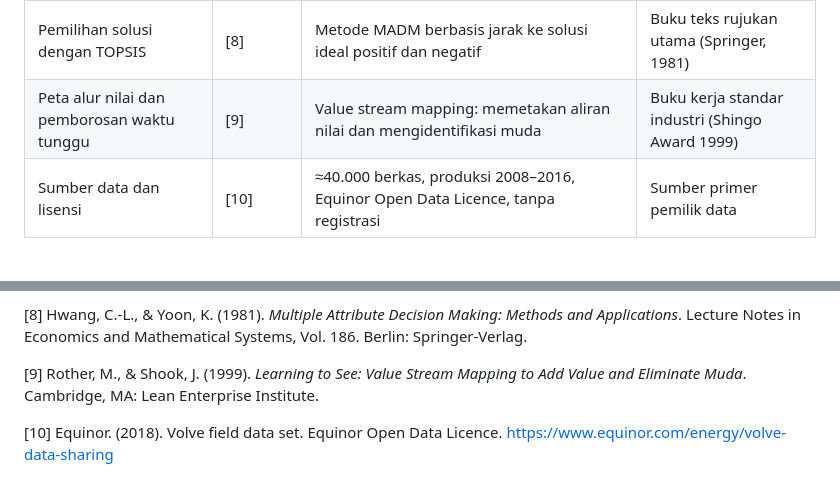
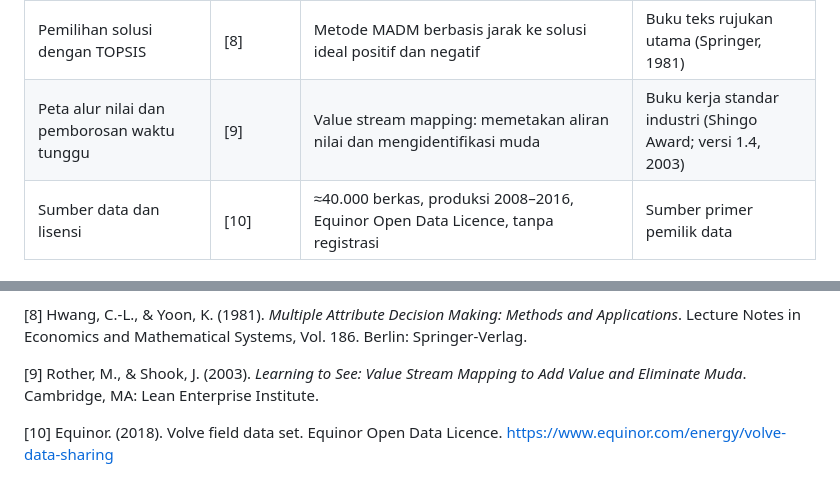
Before and after one commit to neonti28/ppt1-capstone-proposal, a Markdown page: docs/PPT1_DAFTAR_PUSTAKA.md, 2 parts joined by grey strips. GitHub-like rendering.

```diff
--- a/docs/PPT1_DAFTAR_PUSTAKA.md
+++ b/docs/PPT1_DAFTAR_PUSTAKA.md
@@ -22,7 +22,7 @@ standar, dan mana dari sumber industri yang tidak melalui peer-review.
 | Kerangka FMECA dan perhitungan RPN | [6] | Definisi, perencanaan, dan pelaporan FMEA/FMECA; varian criticality memakai severity dan bobot kepentingan | Standar internasional (IEC) |
 | Tahapan proyek berhenti di State the Problem dan Investigate | [7] | Tujuh aktivitas SIMILAR: State, Investigate, Model, Integrate, Launch, Assess, Re-evaluate | Peer-review (jurnal sistem engineering) |
 | Pemilihan solusi dengan TOPSIS | [8] | Metode MADM berbasis jarak ke solusi ideal positif dan negatif | Buku teks rujukan utama (Springer, 1981) |
-| Peta alur nilai dan pemborosan waktu tunggu | [9] | Value stream mapping: memetakan aliran nilai dan mengidentifikasi muda | Buku kerja standar industri (Shingo Award 1999) |
+| Peta alur nilai dan pemborosan waktu tunggu | [9] | Value stream mapping: memetakan aliran nilai dan mengidentifikasi muda | Buku kerja standar industri (Shingo Award; versi 1.4, 2003) |
 | Sumber data dan lisensi | [10] | ≈40.000 berkas, produksi 2008–2016, Equinor Open Data Licence, tanpa registrasi | Sumber primer pemilik data |
 
 ## B. Catatan kejujuran atas dua rujukan kunci
@@ -69,7 +69,7 @@ dipakai dengan pembatasan berikut:
     Applications*. Lecture Notes in Economics and Mathematical Systems, Vol. 186.
     Berlin: Springer-Verlag.
 
-[9] Rother, M., & Shook, J. (1999). *Learning to See: Value Stream Mapping to Add Value
+[9] Rother, M., & Shook, J. (2003). *Learning to See: Value Stream Mapping to Add Value
     and Eliminate Muda*. Cambridge, MA: Lean Enterprise Institute.
 
 [10] Equinor. (2018). Volve field data set. Equinor Open Data Licence.
```
Also changed, not shown: docs/PPT1_BAB2.md (+2 -0 lines), docs/PPT1_PROPOSAL_FINAL_V3.md (+3 -3 lines), docs/assets/fig_vsm_v3.png, 7 other files.
